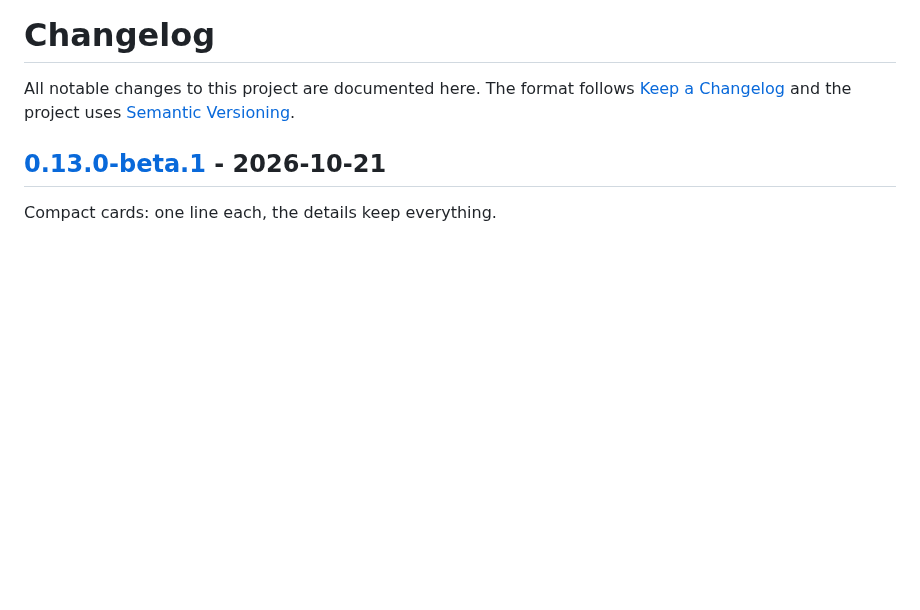
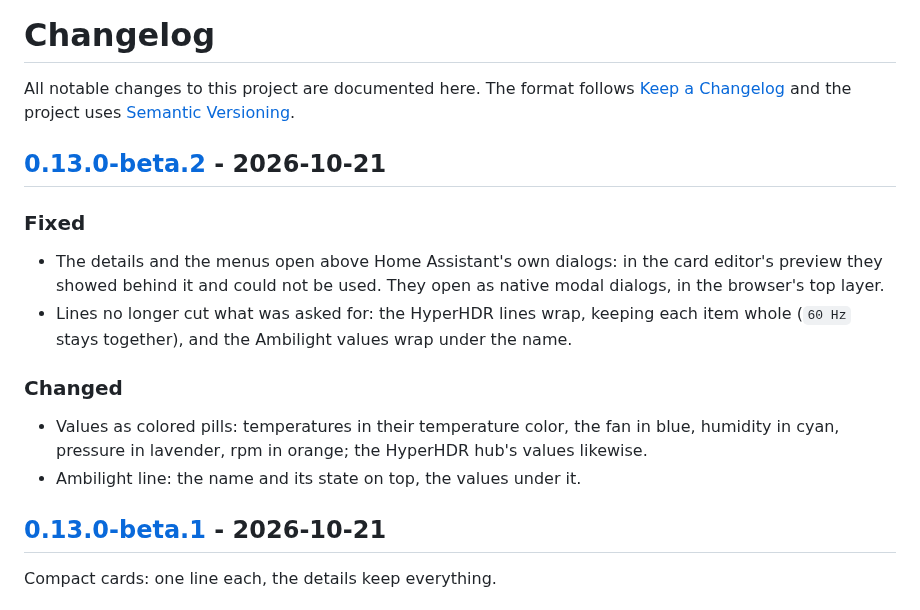
Before and after one commit to Florian-BARRE/vivid-cards, a Markdown page: CHANGELOG.md, the part around one of its changes. Rendered like a GitHub page; blank space fills up the shorter version.

```diff
--- a/CHANGELOG.md
+++ b/CHANGELOG.md
@@ -3,6 +3,24 @@
 All notable changes to this project are documented here. The format follows
 [Keep a Changelog](https://keepachangelog.com/en/1.1.0/) and the project uses
 [Semantic Versioning](https://semver.org/).
+
+## [0.13.0-beta.2] - 2026-10-21
+
+### Fixed
+
+- The details and the menus open above Home Assistant's own dialogs: in the
+  card editor's preview they showed behind it and could not be used. They
+  open as native modal dialogs, in the browser's top layer.
+- Lines no longer cut what was asked for: the HyperHDR lines wrap, keeping
+  each item whole (`60 Hz` stays together), and the Ambilight values wrap
+  under the name.
+
+### Changed
+
+- Values as colored pills: temperatures in their temperature color, the fan
+  in blue, humidity in cyan, pressure in lavender, rpm in orange; the HyperHDR
+  hub's values likewise.
+- Ambilight line: the name and its state on top, the values under it.
 
 ## [0.13.0-beta.1] - 2026-10-21
 
```
Also changed, not shown: other parts of CHANGELOG.md (+1 -0 lines), README.md (+7 -7 lines), docs/assets/ambilight.png, docs/assets/hyperhdr-all.png, docs/assets/hyperhdr-hub.png, 10 other files.
